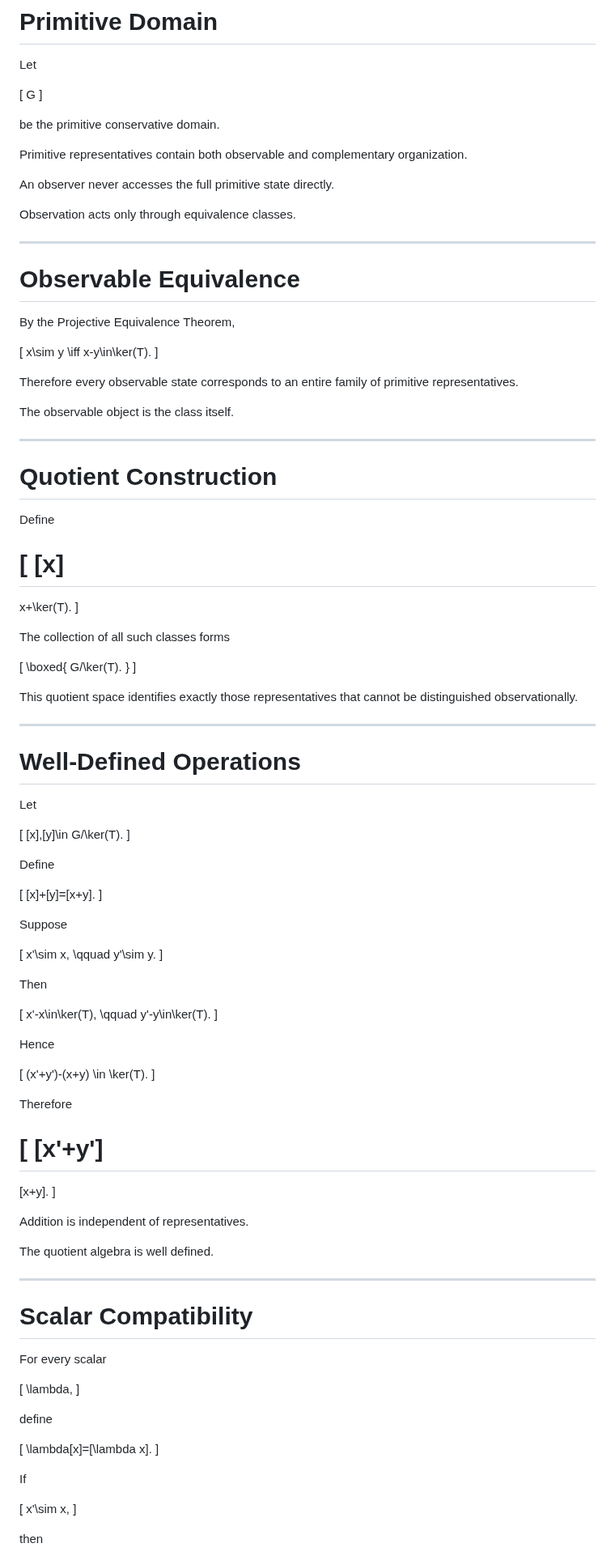
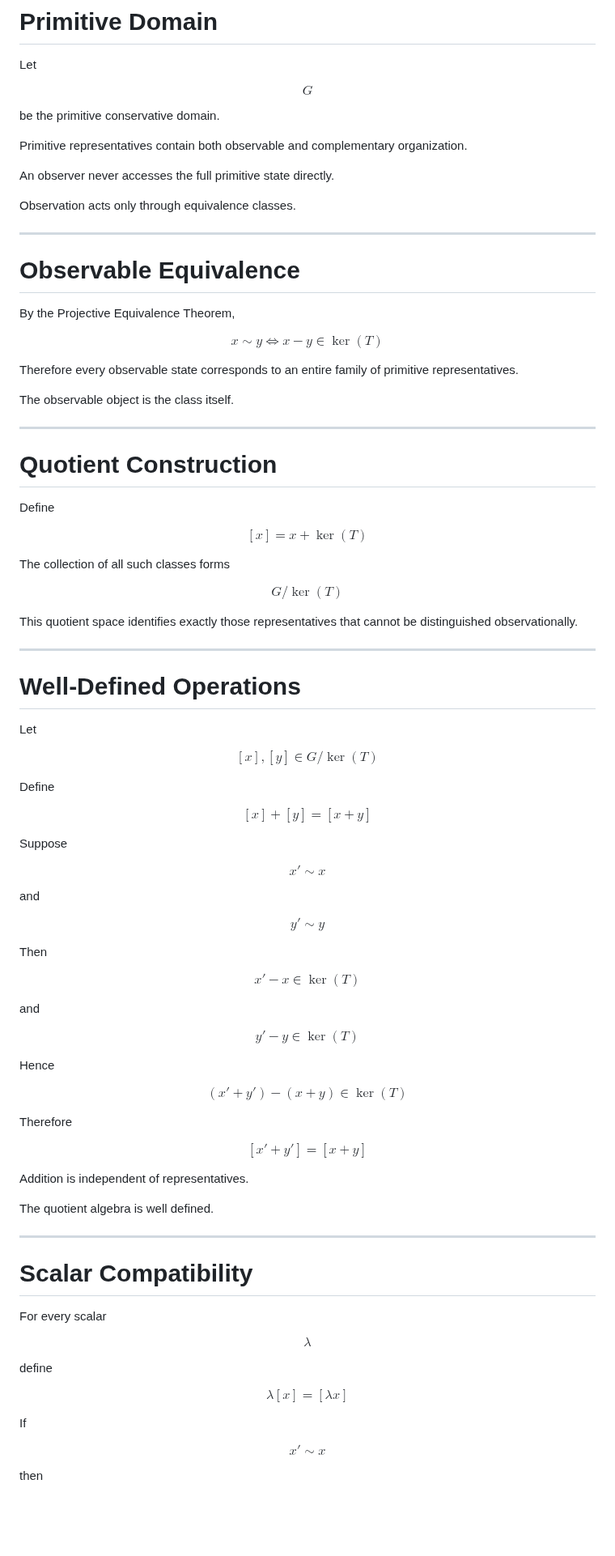
Before and after one commit to LeoTorreblanca/GEO-FOUNDATIONS, a Markdown page: GEO-ALGEBRA/docs/04_quotient_algebra.md, the part around one of its changes. Shown at 81% size. Drawn GitHub-style; blank space fills up the shorter version.

```diff
--- a/GEO-ALGEBRA/docs/04_quotient_algebra.md
+++ b/GEO-ALGEBRA/docs/04_quotient_algebra.md
@@ -16,9 +16,7 @@ The present document proves that observable algebra is therefore naturally defin
 
 Let
 
-\[
-G
-\]
+$$G$$
 
 be the primitive conservative domain.
 
@@ -34,11 +32,7 @@ Observation acts only through equivalence classes.
 
 By the Projective Equivalence Theorem,
 
-\[
-x\sim y
-\iff
-x-y\in\ker(T).
-\]
+$$x \sim y \iff x - y \in \ker(T)$$
 
 Therefore every observable state corresponds to an entire family of primitive representatives.
 
@@ -50,19 +44,11 @@ The observable object is the class itself.
 
 Define
 
-\[
-[x]
-=
-x+\ker(T).
-\]
+$$[x] = x + \ker(T)$$
 
 The collection of all such classes forms
 
-\[
-\boxed{
-G/\ker(T).
-}
-\]
+$$\boxed{G / \ker(T)}$$
 
 This quotient space identifies exactly those representatives that cannot be distinguished observationally.
 
@@ -72,47 +58,35 @@ This quotient space identifies exactly those representatives that cannot be dist
 
 Let
 
-\[
-[x],[y]\in G/\ker(T).
-\]
+$$[x], [y] \in G / \ker(T)$$
 
 Define
 
-\[
-[x]+[y]=[x+y].
-\]
+$$[x] + [y] = [x + y]$$
 
 Suppose
 
-\[
-x'\sim x,
-\qquad
-y'\sim y.
-\]
+$$x' \sim x$$
+
+and
+
+$$y' \sim y$$
 
 Then
 
-\[
-x'-x\in\ker(T),
-\qquad
-y'-y\in\ker(T).
-\]
+$$x' - x \in \ker(T)$$
+
+and
+
+$$y' - y \in \ker(T)$$
 
 Hence
 
-\[
-(x'+y')-(x+y)
-\in
-\ker(T).
-\]
+$$(x' + y') - (x + y) \in \ker(T)$$
 
 Therefore
 
-\[
-[x'+y']
-=
-[x+y].
-\]
+$$[x' + y'] = [x + y]$$
 
 Addition is independent of representatives.
 
@@ -124,21 +98,15 @@ The quotient algebra is well defined.
 
 For every scalar
 
-\[
-\lambda,
-\]
+$$\lambda$$
 
 define
 
-\[
-\lambda[x]=[\lambda x].
-\]
+$$\lambda[x] = [\lambda x]$$
 
 If
 
-\[
-x'\sim x,
-\]
+$$x' \sim x$$
 
 then
 
```
Also changed, not shown: other parts of GEO-ALGEBRA/docs/04_quotient_algebra.md (+10 -34 lines).
